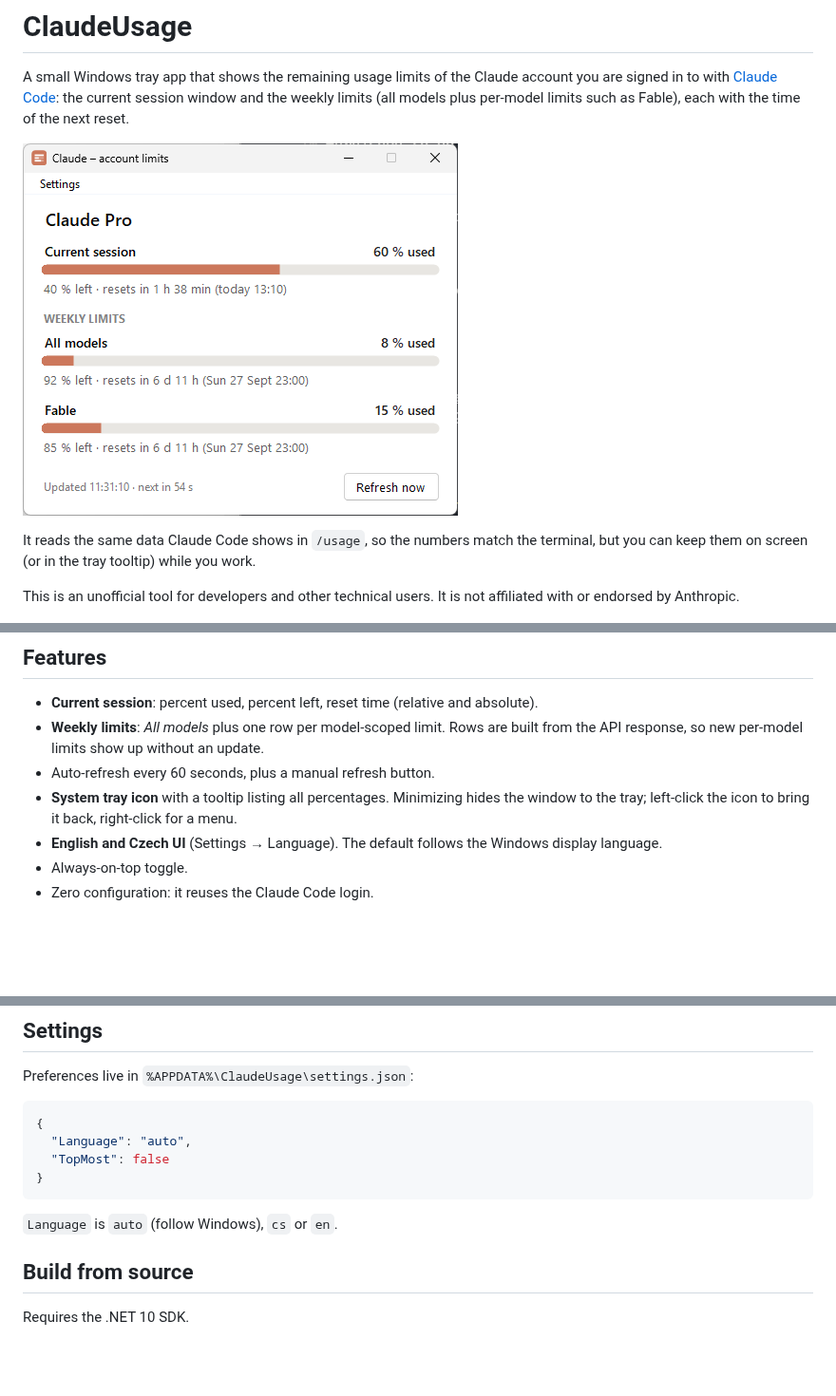
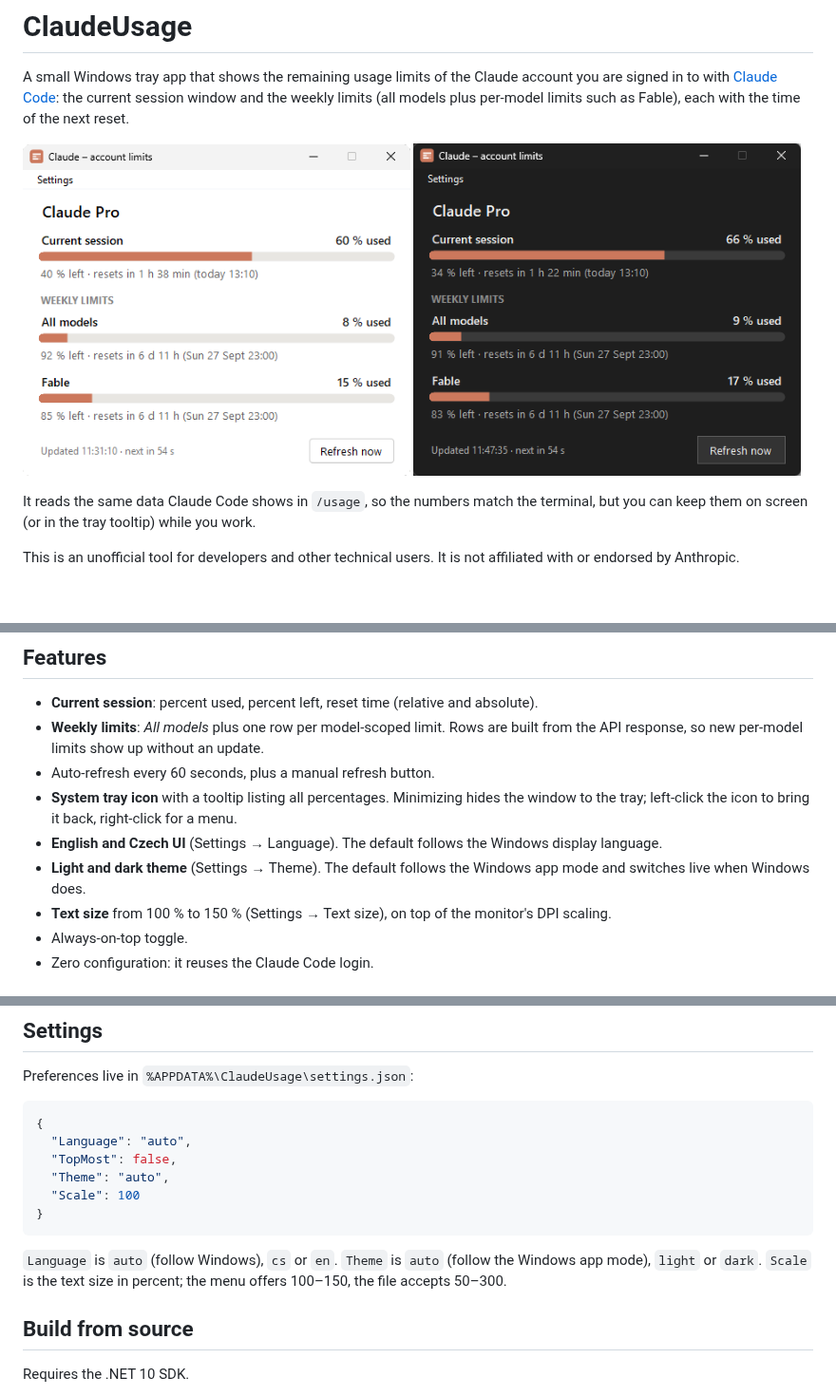
Before and after one commit to AntoninPrazsky/ClaudeUsage, a Markdown page: README.md, 3 parts joined by grey strips. Shown at 95% size. Rendered like a GitHub page; pictures changed too: docs/screenshot-dark.png (added), docs/screenshot.png; blank space fills up the shorter version.

````diff
--- a/README.md
+++ b/README.md
@@ -2,7 +2,10 @@
 
 A small Windows tray app that shows the remaining usage limits of the Claude account you are signed in to with [Claude Code](https://code.claude.com): the current session window and the weekly limits (all models plus per-model limits such as Fable), each with the time of the next reset.
 
-![ClaudeUsage window](docs/screenshot.png)
+<p>
+  <img src="docs/screenshot.png" alt="ClaudeUsage window, light theme" width="49%">
+  <img src="docs/screenshot-dark.png" alt="ClaudeUsage window, dark theme" width="49%">
+</p>
 
 It reads the same data Claude Code shows in `/usage`, so the numbers match the terminal, but you can keep them on screen (or in the tray tooltip) while you work.
 
@@ -15,6 +18,8 @@ This is an unofficial tool for developers and other technical users. It is not a
 - Auto-refresh every 60 seconds, plus a manual refresh button.
 - **System tray icon** with a tooltip listing all percentages. Minimizing hides the window to the tray; left-click the icon to bring it back, right-click for a menu.
 - **English and Czech UI** (Settings → Language). The default follows the Windows display language.
+- **Light and dark theme** (Settings → Theme). The default follows the Windows app mode and switches live when Windows does.
+- **Text size** from 100 % to 150 % (Settings → Text size), on top of the monitor's DPI scaling.
 - Always-on-top toggle.
 - Zero configuration: it reuses the Claude Code login.
 
@@ -65,11 +70,13 @@ Preferences live in `%APPDATA%\ClaudeUsage\settings.json`:
 ```json
 {
   "Language": "auto",
-  "TopMost": false
+  "TopMost": false,
+  "Theme": "auto",
+  "Scale": 100
 }
 ```
 
-`Language` is `auto` (follow Windows), `cs` or `en`.
+`Language` is `auto` (follow Windows), `cs` or `en`. `Theme` is `auto` (follow the Windows app mode), `light` or `dark`. `Scale` is the text size in percent; the menu offers 100–150, the file accepts 50–300.
 
 ## Build from source
 
````
Also changed, not shown: other parts of README.md (+1 -0 lines), 6 other files.
